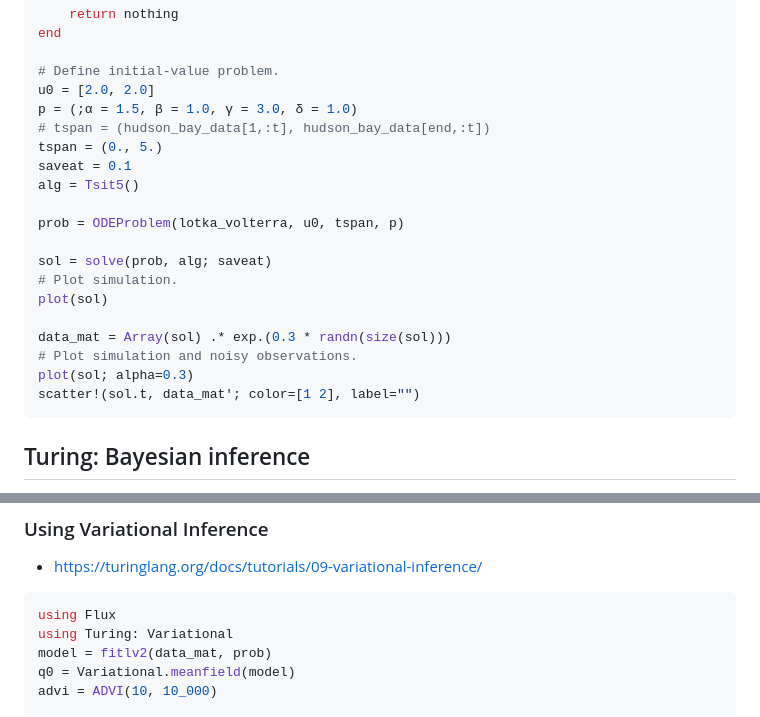
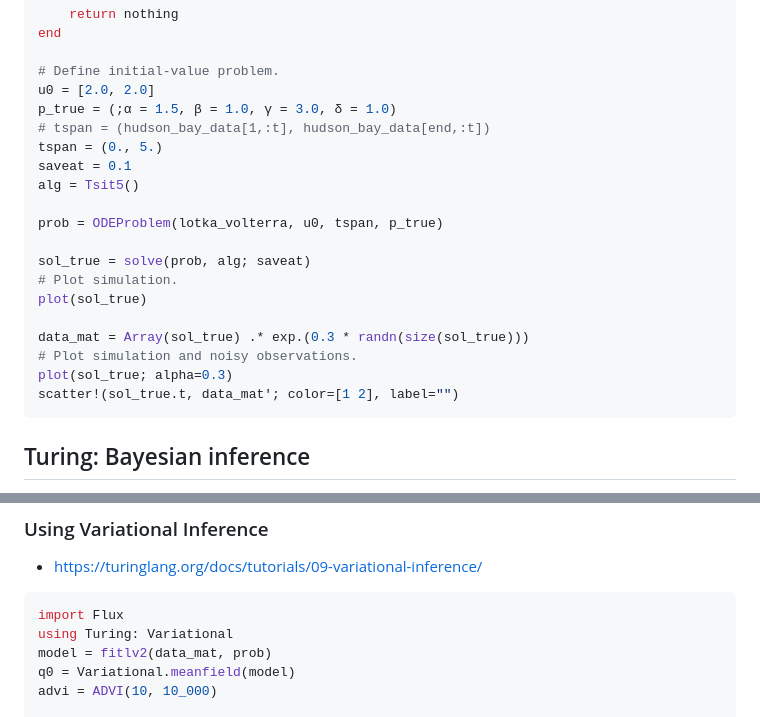
Before and after one commit to vboussange/iDiv-Julia-Workshop-2024, a Markdown page: Day2/SciML/sciml.md, 2 parts joined by grey strips. Rendered like a GitHub page.

````diff
--- a/Day2/SciML/sciml.md
+++ b/Day2/SciML/sciml.md
@@ -52,22 +52,22 @@ end
 
 # Define initial-value problem.
 u0 = [2.0, 2.0]
-p = (;α = 1.5, β = 1.0, γ = 3.0, δ = 1.0)
+p_true = (;α = 1.5, β = 1.0, γ = 3.0, δ = 1.0)
 # tspan = (hudson_bay_data[1,:t], hudson_bay_data[end,:t])
 tspan = (0., 5.)
 saveat = 0.1
 alg = Tsit5()
 
-prob = ODEProblem(lotka_volterra, u0, tspan, p)
+prob = ODEProblem(lotka_volterra, u0, tspan, p_true)
 
-sol = solve(prob, alg; saveat)
+sol_true = solve(prob, alg; saveat)
 # Plot simulation.
-plot(sol)
+plot(sol_true)
 
-data_mat = Array(sol) .* exp.(0.3 * randn(size(sol)))
+data_mat = Array(sol_true) .* exp.(0.3 * randn(size(sol_true)))
 # Plot simulation and noisy observations.
-plot(sol; alpha=0.3)
-scatter!(sol.t, data_mat'; color=[1 2], label="")
+plot(sol_true; alpha=0.3)
+scatter!(sol_true.t, data_mat'; color=[1 2], label="")
 ```
 
 ## Turing: Bayesian inference
@@ -244,7 +244,7 @@ The `NUTS` sampler uses automatic differentiation under the hood.
 - https://turinglang.org/docs/tutorials/09-variational-inference/
 
 ```julia
-using Flux
+import Flux
 using Turing: Variational
 model = fitlv2(data_mat, prob)
 q0 = Variational.meanfield(model)
````
Also changed, not shown: other parts of Day2/SciML/sciml.md (+156 -0 lines).
